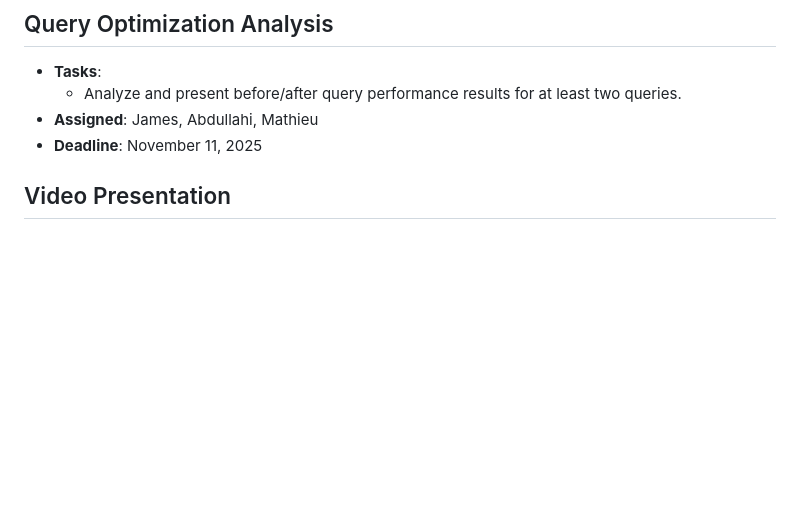
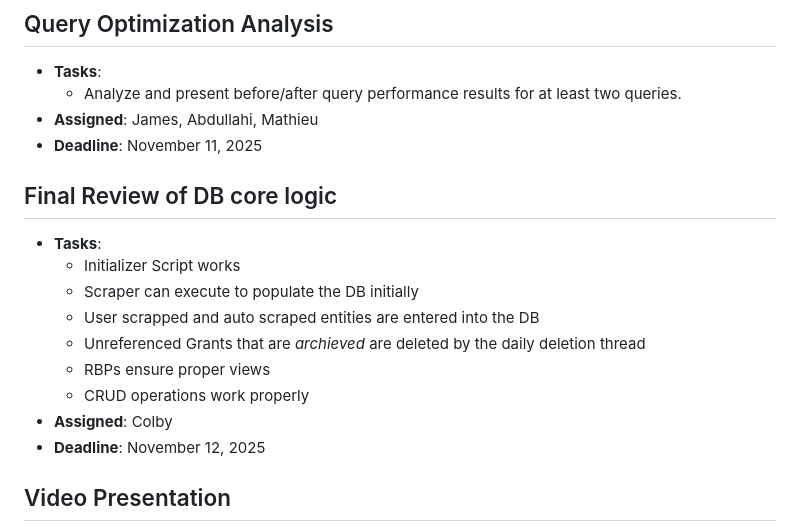
Before and after one commit to colby-usm/GrantGuru, a Markdown page: Phase2_work/README.md, the part around one of its changes. Drawn GitHub-style; blank space fills up the shorter version.

```diff
--- a/Phase2_work/README.md
+++ b/Phase2_work/README.md
@@ -138,6 +138,18 @@ Colby Wirth: colby-usm
 - **Assigned**: James, Abdullahi, Mathieu
 - **Deadline**: November 11, 2025
 
+
+## Final Review of DB core logic
+- **Tasks**:
+  - Initializer Script works
+  - Scraper can execute to populate the DB initially
+  - User scrapped and auto scraped entities are entered into the DB
+  - Unreferenced Grants that are *archieved* are deleted by the daily deletion thread
+  - RBPs ensure proper views
+  - CRUD operations work properly
+- **Assigned**: Colby
+- **Deadline**: November 12, 2025
+
 ## Video Presentation
 - **Tasks**:
   - Record a project demonstration video.
```
Also changed, not shown: other parts of Phase2_work/README.md (+2 -2 lines).
